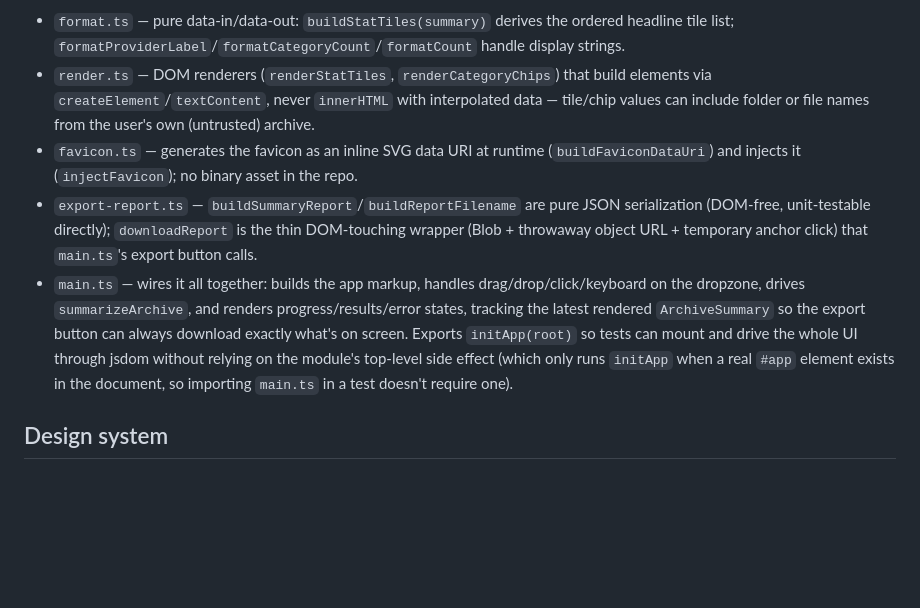
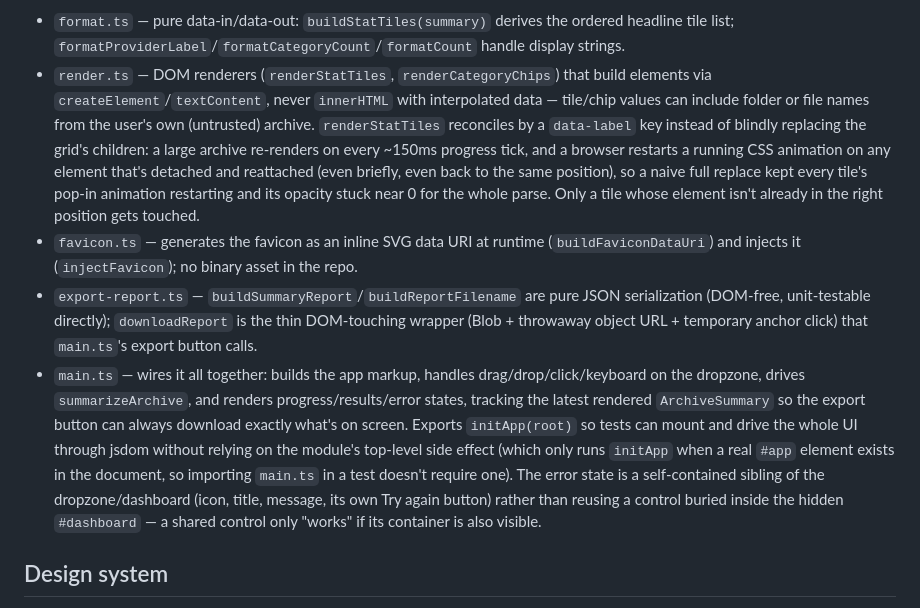
Before and after one commit to ctkrug/export-x-ray, a Markdown page: docs/ARCHITECTURE.md, the part around the change. GitHub-like rendering; blank space fills up the shorter version.

Commit message:
docs(architecture): document the stat-tile reconciliation and error state
Records the reasoning behind the last few fixes so a future pass
doesn't reintroduce a naive replaceChildren() or bury a recovery
control inside a container that can be hidden out from under it.

```diff
--- a/docs/ARCHITECTURE.md
+++ b/docs/ARCHITECTURE.md
@@ -95,7 +95,12 @@ since both are photo/video categories), `CategoryStatus` (`present` / `thin` / `
   list; `formatProviderLabel`/`formatCategoryCount`/`formatCount` handle display strings.
 - `render.ts` — DOM renderers (`renderStatTiles`, `renderCategoryChips`) that build elements via
   `createElement`/`textContent`, never `innerHTML` with interpolated data — tile/chip values can
-  include folder or file names from the user's own (untrusted) archive.
+  include folder or file names from the user's own (untrusted) archive. `renderStatTiles`
+  reconciles by a `data-label` key instead of blindly replacing the grid's children: a large
+  archive re-renders on every ~150ms progress tick, and a browser restarts a running CSS animation
+  on any element that's detached and reattached (even briefly, even back to the same position), so
+  a naive full replace kept every tile's pop-in animation restarting and its opacity stuck near 0
+  for the whole parse. Only a tile whose element isn't already in the right position gets touched.
 - `favicon.ts` — generates the favicon as an inline SVG data URI at runtime (`buildFaviconDataUri`)
   and injects it (`injectFavicon`); no binary asset in the repo.
 - `export-report.ts` — `buildSummaryReport`/`buildReportFilename` are pure JSON serialization
@@ -106,7 +111,10 @@ since both are photo/video categories), `CategoryStatus` (`present` / `thin` / `
   latest rendered `ArchiveSummary` so the export button can always download exactly what's on
   screen. Exports `initApp(root)` so tests can mount and drive the whole UI through jsdom without
   relying on the module's top-level side effect (which only runs `initApp` when a real `#app`
-  element exists in the document, so importing `main.ts` in a test doesn't require one).
+  element exists in the document, so importing `main.ts` in a test doesn't require one). The error
+  state is a self-contained sibling of the dropzone/dashboard (icon, title, message, its own Try
+  again button) rather than reusing a control buried inside the hidden `#dashboard` — a shared
+  control only "works" if its container is also visible.
 
 ## Design system
 
```
